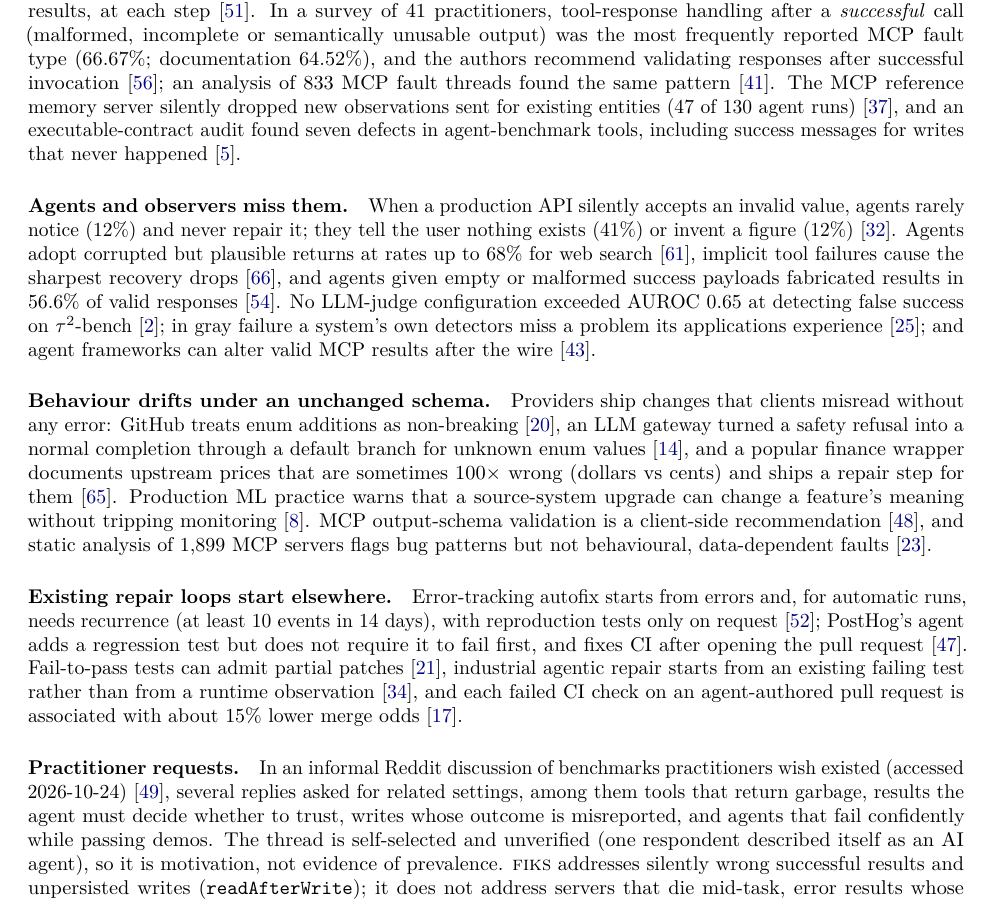
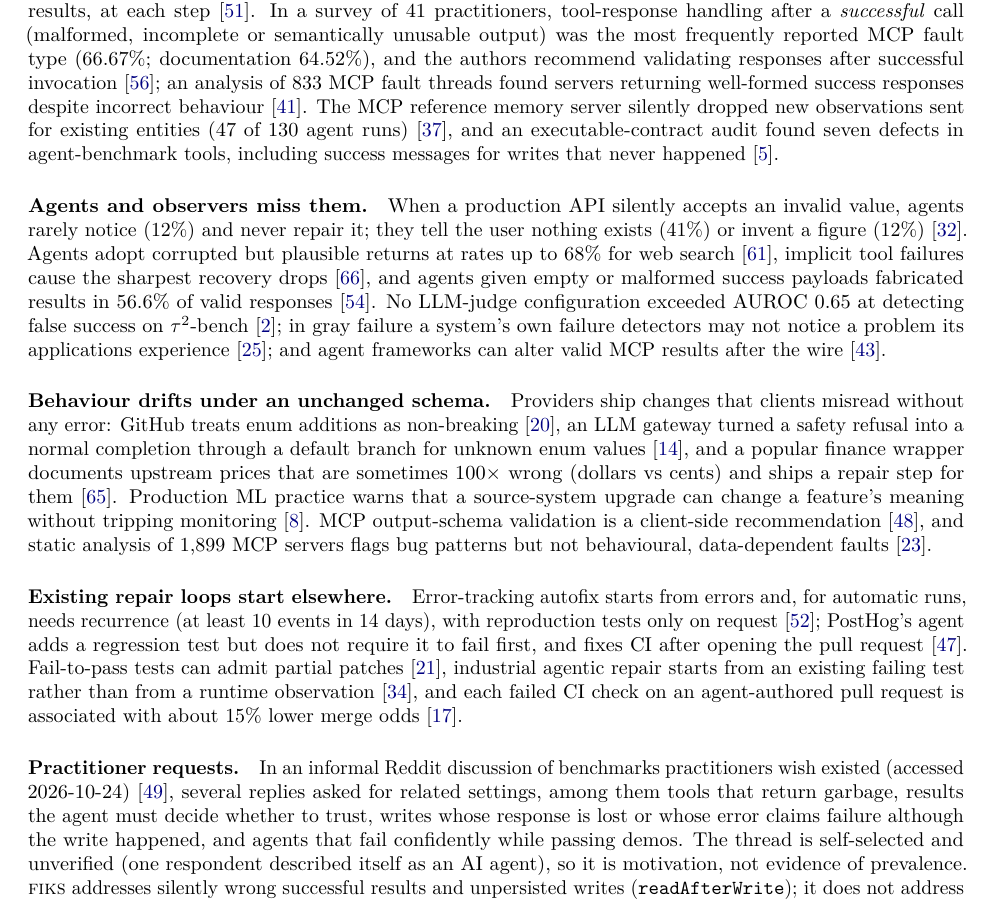
Before and after one commit to vats98754/fiks, a LaTeX paper (paper/main.tex): part of page 3 of 18, cut so that both start at the same text. Compiled offline with pdfLaTeX.

Commit message:
paper: auditor fixes to evidence paragraphs (gray-failure hedge restored, Owotogbe finding scoped to the verified claim, practitioner-request write cases restored)
Co-Authored-By: Claude Opus 5.5 <noreply@anthropic.com>

```diff
--- a/paper/main.tex
+++ b/paper/main.tex
@@ -77,15 +77,15 @@ Section~\ref{sec:related} states what is not new, and Section~\ref{sec:protocol}
 
 Table~\ref{tab:evidence} pairs each finding with the design response it motivates.
 
-\paragraph{Silent tool faults occur.} Agents are meant to obtain ground truth from the environment, such as tool results, at each step~\cite{anthropic2024agents}. In a survey of 41 practitioners, tool-response handling after a \emph{successful} call (malformed, incomplete or semantically unusable output) was the most frequently reported MCP fault type (66.67\%; documentation 64.52\%), and the authors recommend validating responses after successful invocation~\cite{taraghi2026realfaults}; an analysis of 833 MCP fault threads found the same pattern~\cite{owotogbe2026mcpfaults}. The MCP reference memory server silently dropped new observations sent for existing entities (47 of 130 agent runs)~\cite{mcp-memory-4887}, and an executable-contract audit found seven defects in agent-benchmark tools, including success messages for writes that never happened~\cite{bellibatlu2026contractaudit}.
+\paragraph{Silent tool faults occur.} Agents are meant to obtain ground truth from the environment, such as tool results, at each step~\cite{anthropic2024agents}. In a survey of 41 practitioners, tool-response handling after a \emph{successful} call (malformed, incomplete or semantically unusable output) was the most frequently reported MCP fault type (66.67\%; documentation 64.52\%), and the authors recommend validating responses after successful invocation~\cite{taraghi2026realfaults}; an analysis of 833 MCP fault threads found servers returning well-formed success responses despite incorrect behaviour~\cite{owotogbe2026mcpfaults}. The MCP reference memory server silently dropped new observations sent for existing entities (47 of 130 agent runs)~\cite{mcp-memory-4887}, and an executable-contract audit found seven defects in agent-benchmark tools, including success messages for writes that never happened~\cite{bellibatlu2026contractaudit}.
 
-\paragraph{Agents and observers miss them.} When a production API silently accepts an invalid value, agents rarely notice (12\%) and never repair it; they tell the user nothing exists (41\%) or invent a figure (12\%)~\cite{li2026silentprobe}. Agents adopt corrupted but plausible returns at rates up to 68\% for web search~\cite{yang2026overreliance}, implicit tool failures cause the sharpest recovery drops~\cite{zhu2026toolmaze}, and agents given empty or malformed success payloads fabricated results in 56.6\% of valid responses~\cite{singh2026scapegoats}. No LLM-judge configuration exceeded AUROC 0.65 at detecting false success on $\tau^2$-bench~\cite{advani2026falsesuccess}; in gray failure a system's own detectors miss a problem its applications experience~\cite{huang2017grayfailure}; and agent frameworks can alter valid MCP results after the wire~\cite{patodiya2026postwire}.
+\paragraph{Agents and observers miss them.} When a production API silently accepts an invalid value, agents rarely notice (12\%) and never repair it; they tell the user nothing exists (41\%) or invent a figure (12\%)~\cite{li2026silentprobe}. Agents adopt corrupted but plausible returns at rates up to 68\% for web search~\cite{yang2026overreliance}, implicit tool failures cause the sharpest recovery drops~\cite{zhu2026toolmaze}, and agents given empty or malformed success payloads fabricated results in 56.6\% of valid responses~\cite{singh2026scapegoats}. No LLM-judge configuration exceeded AUROC 0.65 at detecting false success on $\tau^2$-bench~\cite{advani2026falsesuccess}; in gray failure a system's own failure detectors may not notice a problem its applications experience~\cite{huang2017grayfailure}; and agent frameworks can alter valid MCP results after the wire~\cite{patodiya2026postwire}.
 
 \paragraph{Behaviour drifts under an unchanged schema.} Providers ship changes that clients misread without any error: GitHub treats enum additions as non-breaking~\cite{github-breaking-changes}, an LLM gateway turned a safety refusal into a normal completion through a default branch for unknown enum values~\cite{litellm-23899}, and a popular finance wrapper documents upstream prices that are sometimes 100$\times$ wrong (dollars vs cents) and ships a repair step for them~\cite{yfinance-price-repair}. Production ML practice warns that a source-system upgrade can change a feature's meaning without tripping monitoring~\cite{breck2017mltestscore}. MCP output-schema validation is a client-side recommendation~\cite{mcp-spec-2026-07-28-tools}, and static analysis of 1{,}899 MCP servers flags bug patterns but not behavioural, data-dependent faults~\cite{hasan2025mcpfirstglance}.
 
 \paragraph{Existing repair loops start elsewhere.} Error-tracking autofix starts from errors and, for automatic runs, needs recurrence (at least 10 events in 14 days), with reproduction tests only on request~\cite{sentry-seer-issue-fix}; PostHog's agent adds a regression test but does not require it to fail first, and fixes CI after opening the pull request~\cite{posthog-anatomy-pr}. Fail-to-pass tests can admit partial patches~\cite{swe-doctor}, industrial agentic repair starts from an existing failing test rather than from a runtime observation~\cite{maddila2025metaagent}, and each failed CI check on an agent-authored pull request is associated with about 15\% lower merge odds~\cite{ehsani2026failedagenticprs}.
 
-\paragraph{Practitioner requests.} In an informal Reddit discussion of benchmarks practitioners wish existed (accessed 2026-10-24)~\cite{reddit2026benchmarkwish}, several replies asked for related settings, among them tools that return garbage, results the agent must decide whether to trust, writes whose outcome is misreported, and agents that fail confidently while passing demos. The thread is self-selected and unverified (one respondent described itself as an AI agent), so it is motivation, not evidence of prevalence. \fiks{} addresses silently wrong successful results and unpersisted writes (\texttt{readAfterWrite}); it does not address servers that die mid-task, error results whose action actually succeeded, lost responses, timeouts, duplicated side effects after retries, permission drift or approvals that no longer cover an action.
+\paragraph{Practitioner requests.} In an informal Reddit discussion of benchmarks practitioners wish existed (accessed 2026-10-24)~\cite{reddit2026benchmarkwish}, several replies asked for related settings, among them tools that return garbage, results the agent must decide whether to trust, writes whose response is lost or whose error claims failure although the write happened, and agents that fail confidently while passing demos. The thread is self-selected and unverified (one respondent described itself as an AI agent), so it is motivation, not evidence of prevalence. \fiks{} addresses silently wrong successful results and unpersisted writes (\texttt{readAfterWrite}); it does not address servers that die mid-task, error results whose action actually succeeded, lost responses, timeouts, duplicated side effects after retries, permission drift or approvals that no longer cover an action.
 
 \paragraph{The gap.} In the sources we reviewed (searched up to 2026-10-21), robustness benchmarks measure how agents cope with faulty tool output~\cite{zhu2026toolmaze,yang2026overreliance}, monitors warn the agent~\cite{panthi2026outcomemonitors,verimcp}, and repair products start from errors~\cite{sentry-seer-issue-fix,devin-oncall}; we found no open system or benchmark that measures whether a silent tool failure leads to a tested, reviewed fix of the tool itself (\S\ref{sec:related}).
 \review{The practitioner paragraph cites a Reddit thread. Keep it (motivation, clearly labelled) or drop it (some reviewers discount forum sources)?}
```
